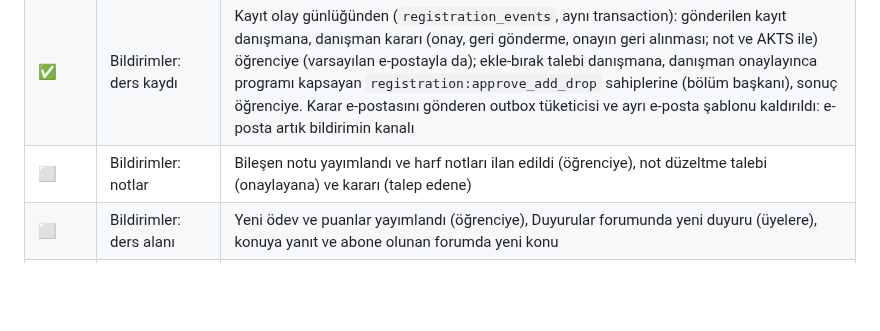
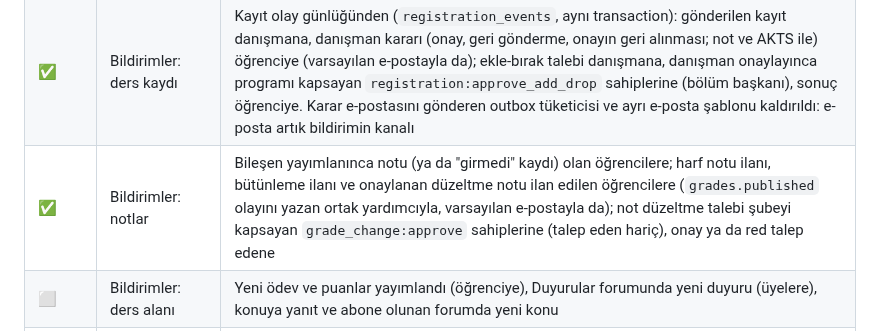
Before and after one commit to CAPELLAX02/agora, a Markdown page: docs/mimari/07-yol-haritasi.md, the part around the change. Rendered like a GitHub page; blank space fills up the shorter version.

Commit message:
Yol haritası: not bildirimleri işaretlendi

```diff
--- a/docs/mimari/07-yol-haritasi.md
+++ b/docs/mimari/07-yol-haritasi.md
@@ -373,7 +373,7 @@ flowchart LR
 | --- | --- | --- |
 | ✅ | Bildirim kataloğu ve kayıtları | `communication` şeması: `notification_types` (kod, kategori, TR/EN ad, varsayılan kanallar, zorunlu mu: güvenlik bildirimleri kapatılamaz), `notifications` (aylık bölümlenmiş, okunmamışlara kısmi indeks, 180 gün saklama; bölümleri API açılışta ve worker günlük açar, eskileri düşürür). `notify.Send` çağıranın transaction'ında alıcı başına bir kez yazar; kayıtta şablon verisi, başlık ve metin okunurken tür başına TR/EN şablondan (eşleşmeyen eski veride türün adı). İlk türler: parola değişikliği ve iki adımlı doğrulamanın açılıp kapanması (yönetici sıfırlaması ayrı metinle), iam'de aynı transaction'da |
 | ✅ | Bildirimler: ders kaydı | Kayıt olay günlüğünden (`registration_events`, aynı transaction): gönderilen kayıt danışmana, danışman kararı (onay, geri gönderme, onayın geri alınması; not ve AKTS ile) öğrenciye (varsayılan e-postayla da); ekle-bırak talebi danışmana, danışman onaylayınca programı kapsayan `registration:approve_add_drop` sahiplerine (bölüm başkanı), sonuç öğrenciye. Karar e-postasını gönderen outbox tüketicisi ve ayrı e-posta şablonu kaldırıldı: e-posta artık bildirimin kanalı |
-| ⬜ | Bildirimler: notlar | Bileşen notu yayımlandı ve harf notları ilan edildi (öğrenciye), not düzeltme talebi (onaylayana) ve kararı (talep edene) |
+| ✅ | Bildirimler: notlar | Bileşen yayımlanınca notu (ya da "girmedi" kaydı) olan öğrencilere; harf notu ilanı, bütünleme ilanı ve onaylanan düzeltme notu ilan edilen öğrencilere (`grades.published` olayını yazan ortak yardımcıyla, varsayılan e-postayla da); not düzeltme talebi şubeyi kapsayan `grade_change:approve` sahiplerine (talep eden hariç), onay ya da red talep edene |
 | ⬜ | Bildirimler: ders alanı | Yeni ödev ve puanlar yayımlandı (öğrenciye), Duyurular forumunda yeni duyuru (üyelere), konuya yanıt ve abone olunan forumda yeni konu |
 | ✅ | Bildirim merkezi API'si | `GET /me/notifications` (kimlikle cursor, okunmamış ve arşiv süzgeci), `unread-count`, okundu, hepsini okundu yap, arşivle ve geri al (arşivlenen okundu sayılır); başkasının bildirimine erişim 404 |
 | ✅ | Tercih matrisi | `notification_preferences` (tür × kanal: uygulama içi, e-posta; mobil push Faz 10). `GET/PUT /me/notification-preferences`: türler katalog sırasıyla, değiştirilmeyen kanal katalogdaki varsayılan; zorunlu türler kapatılamaz (bir öğe hatalıysa hiçbiri yazılmaz) |
```
